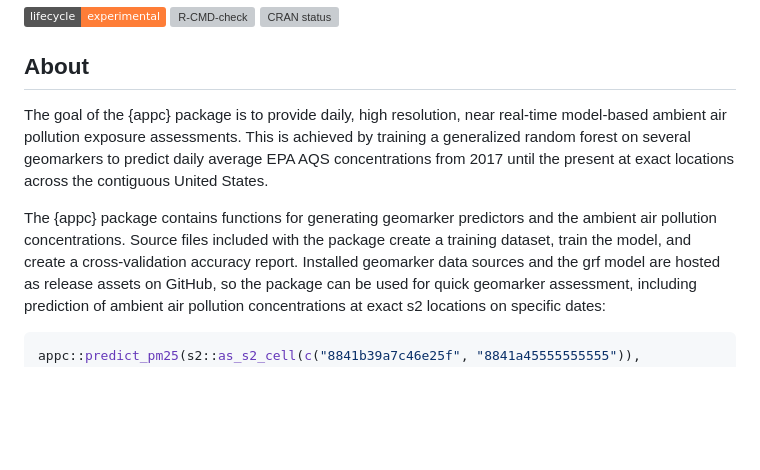
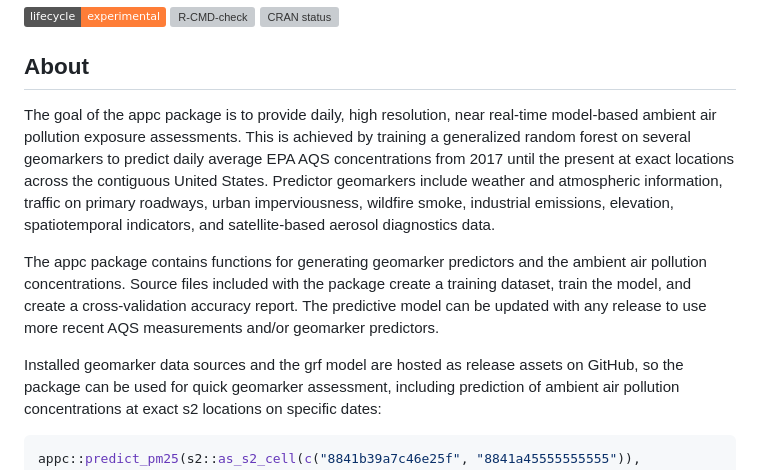
Before and after one commit to geomarker-io/appc, a Markdown page: README.md, the part around one of its changes. Drawn GitHub-style; badges without logos; blank space fills up the shorter version; grey boxes are pictures that could not be loaded.

Commit message:
add notes re model predictors

````diff
--- a/README.md
+++ b/README.md
@@ -9,10 +9,11 @@ experimental](https://img.shields.io/badge/lifecycle-experimental-orange.svg)](h
 
 ## About
 
-The goal of the {appc} package is to provide daily, high resolution, near real-time model-based ambient air pollution exposure assessments.
-This is achieved by training a generalized random forest on several geomarkers to predict daily average EPA AQS concentrations from 2017 until the present at exact locations across the contiguous United States.
+The goal of the appc package is to provide daily, high resolution, near real-time model-based ambient air pollution exposure assessments.
+This is achieved by training a generalized random forest on several geomarkers to predict daily average EPA AQS concentrations from 2017 until the present at exact locations across the contiguous United States. Predictor geomarkers include weather and atmospheric information, traffic on primary roadways, urban imperviousness, wildfire smoke, industrial emissions, elevation, spatiotemporal indicators, and satellite-based aerosol diagnostics data.
 
-The {appc} package contains functions for generating geomarker predictors and the ambient air pollution concentrations. Source files included with the package create a training dataset, train the model, and create a cross-validation accuracy report.
+The appc package contains functions for generating geomarker predictors and the ambient air pollution concentrations. Source files included with the package create a training dataset, train the model, and create a cross-validation accuracy report. The predictive model can be updated with any release to use more recent AQS measurements and/or geomarker predictors.
+
 Installed geomarker data sources and the grf model are hosted as release assets on GitHub, so the package can be used for quick geomarker assessment, including prediction of ambient air pollution concentrations at exact s2 locations on specific dates:
 
 ```r
````
Also changed, not shown: other parts of README.md (+1 -1 lines).
